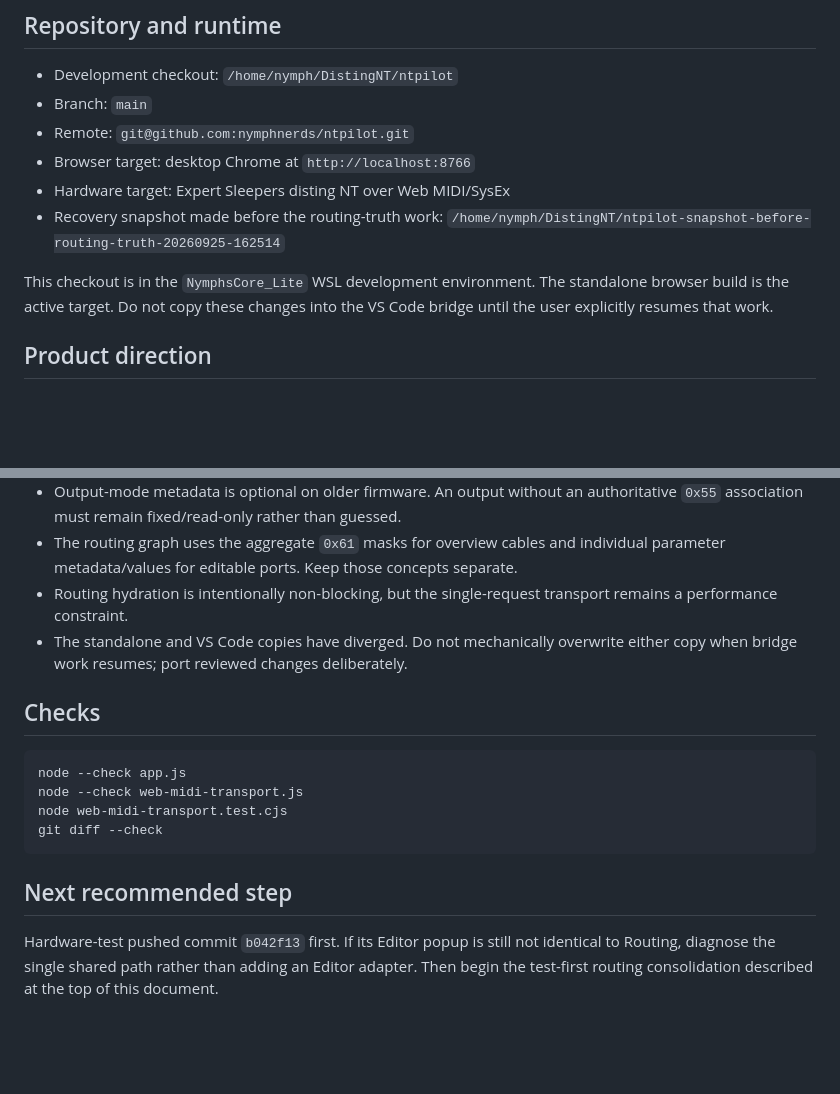
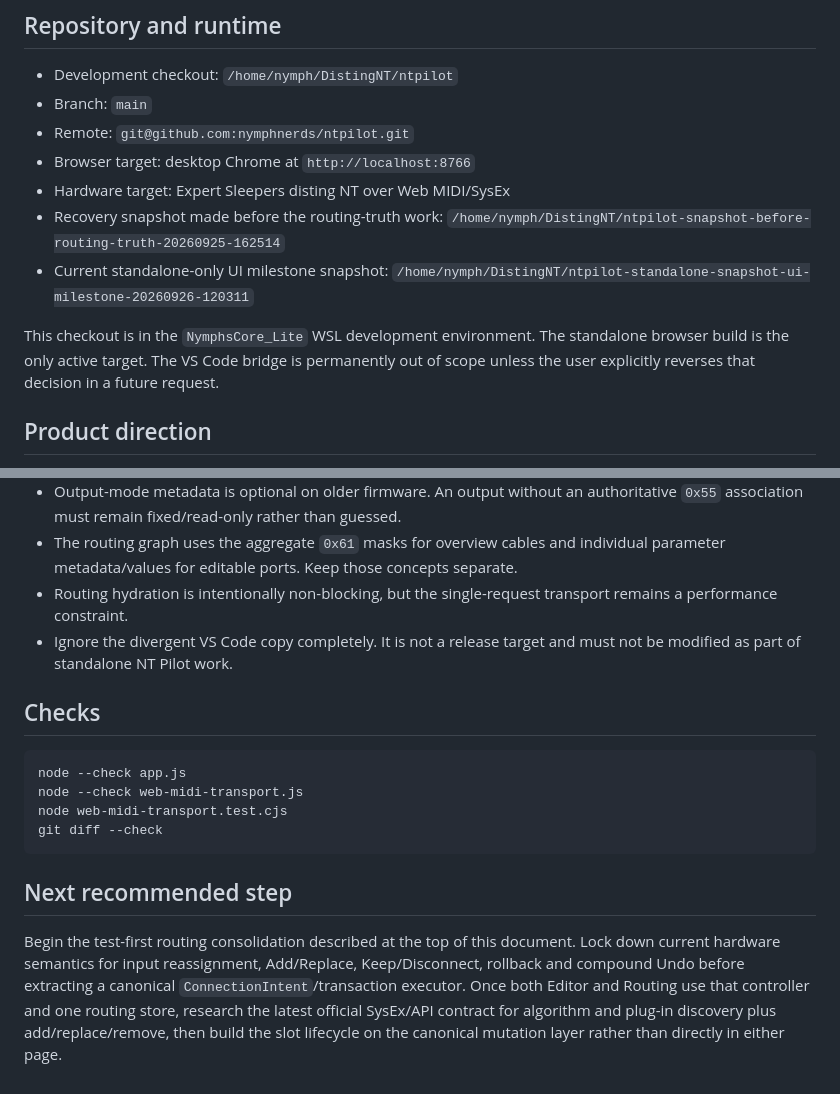
Before and after one commit to nymphnerds/ntpilot, a Markdown page: docs/current-handoff.md, 2 parts joined by grey strips. Rendered like a GitHub page; blank space fills up the shorter version.

```diff
--- a/docs/current-handoff.md
+++ b/docs/current-handoff.md
@@ -72,8 +73,9 @@ Before implementation, reread the latest official disting NT manual and API/SysE
 - Browser target: desktop Chrome at `http://localhost:8766`
 - Hardware target: Expert Sleepers disting NT over Web MIDI/SysEx
 - Recovery snapshot made before the routing-truth work: `/home/nymph/DistingNT/ntpilot-snapshot-before-routing-truth-20260925-162514`
+- Current standalone-only UI milestone snapshot: `/home/nymph/DistingNT/ntpilot-standalone-snapshot-ui-milestone-20260926-120311`
 
-This checkout is in the `NymphsCore_Lite` WSL development environment. The standalone browser build is the active target. Do not copy these changes into the VS Code bridge until the user explicitly resumes that work.
+This checkout is in the `NymphsCore_Lite` WSL development environment. The standalone browser build is the only active target. The VS Code bridge is permanently out of scope unless the user explicitly reverses that decision in a future request.
 
 ## Product direction
 
@@ -220,7 +229,7 @@ Increment the relevant query whenever browser-visible JavaScript or CSS changes.
 - Output-mode metadata is optional on older firmware. An output without an authoritative `0x55` association must remain fixed/read-only rather than guessed.
 - The routing graph uses the aggregate `0x61` masks for overview cables and individual parameter metadata/values for editable ports. Keep those concepts separate.
 - Routing hydration is intentionally non-blocking, but the single-request transport remains a performance constraint.
-- The standalone and VS Code copies have diverged. Do not mechanically overwrite either copy when bridge work resumes; port reviewed changes deliberately.
+- Ignore the divergent VS Code copy completely. It is not a release target and must not be modified as part of standalone NT Pilot work.
 
 ## Checks
 
@@ -233,4 +242,4 @@ git diff --check
 
 ## Next recommended step
 
-Hardware-test pushed commit `b042f13` first. If its Editor popup is still not identical to Routing, diagnose the single shared path rather than adding an Editor adapter. Then begin the test-first routing consolidation described at the top of this document.
+Begin the test-first routing consolidation described at the top of this document. Lock down current hardware semantics for input reassignment, Add/Replace, Keep/Disconnect, rollback and compound Undo before extracting a canonical `ConnectionIntent`/transaction executor. Once both Editor and Routing use that controller and one routing store, research the latest official SysEx/API contract for algorithm and plug-in discovery plus add/replace/remove, then build the slot lifecycle on the canonical mutation layer rather than directly in either page.
```
Also changed, not shown: other parts of docs/current-handoff.md (+24 -16 lines).
